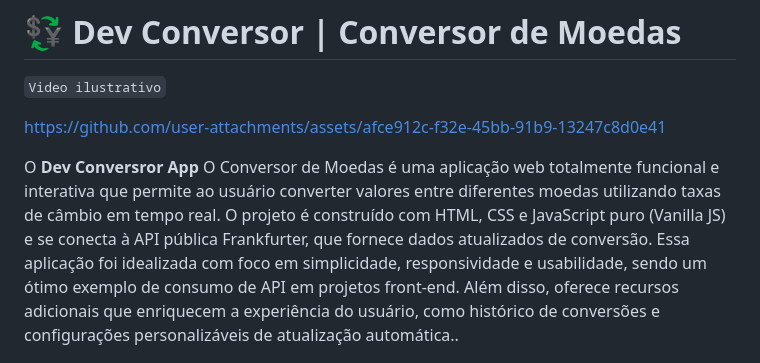
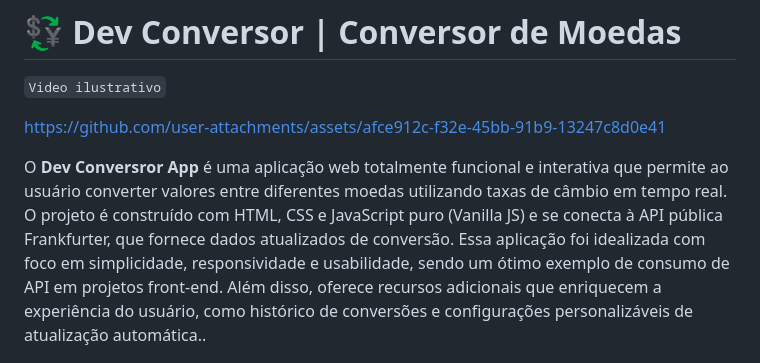
Before and after one commit to AnnaLuiza-sb/conversorDeMoedas, a Markdown page: README.md, the part around the change. GitHub-like rendering.

Commit message:
README.MD atualizado

```diff
--- a/README.md
+++ b/README.md
@@ -3,7 +3,7 @@
 
 https://github.com/user-attachments/assets/afce912c-f32e-45bb-91b9-13247c8d0e41
 
-O **Dev Conversror App** O Conversor de Moedas é uma aplicação web totalmente funcional e interativa que permite ao usuário converter valores entre diferentes moedas utilizando taxas de câmbio em tempo real. O projeto é construído com HTML, CSS e JavaScript puro (Vanilla JS) e se conecta à API pública Frankfurter, que fornece dados atualizados de conversão.
+O **Dev Conversror App** é uma aplicação web totalmente funcional e interativa que permite ao usuário converter valores entre diferentes moedas utilizando taxas de câmbio em tempo real. O projeto é construído com HTML, CSS e JavaScript puro (Vanilla JS) e se conecta à API pública Frankfurter, que fornece dados atualizados de conversão.
 Essa aplicação foi idealizada com foco em simplicidade, responsividade e usabilidade, sendo um ótimo exemplo de consumo de API em projetos front-end. Além disso, oferece recursos adicionais que enriquecem a experiência do usuário, como histórico de conversões e configurações personalizáveis de atualização automática..
 
 
```
